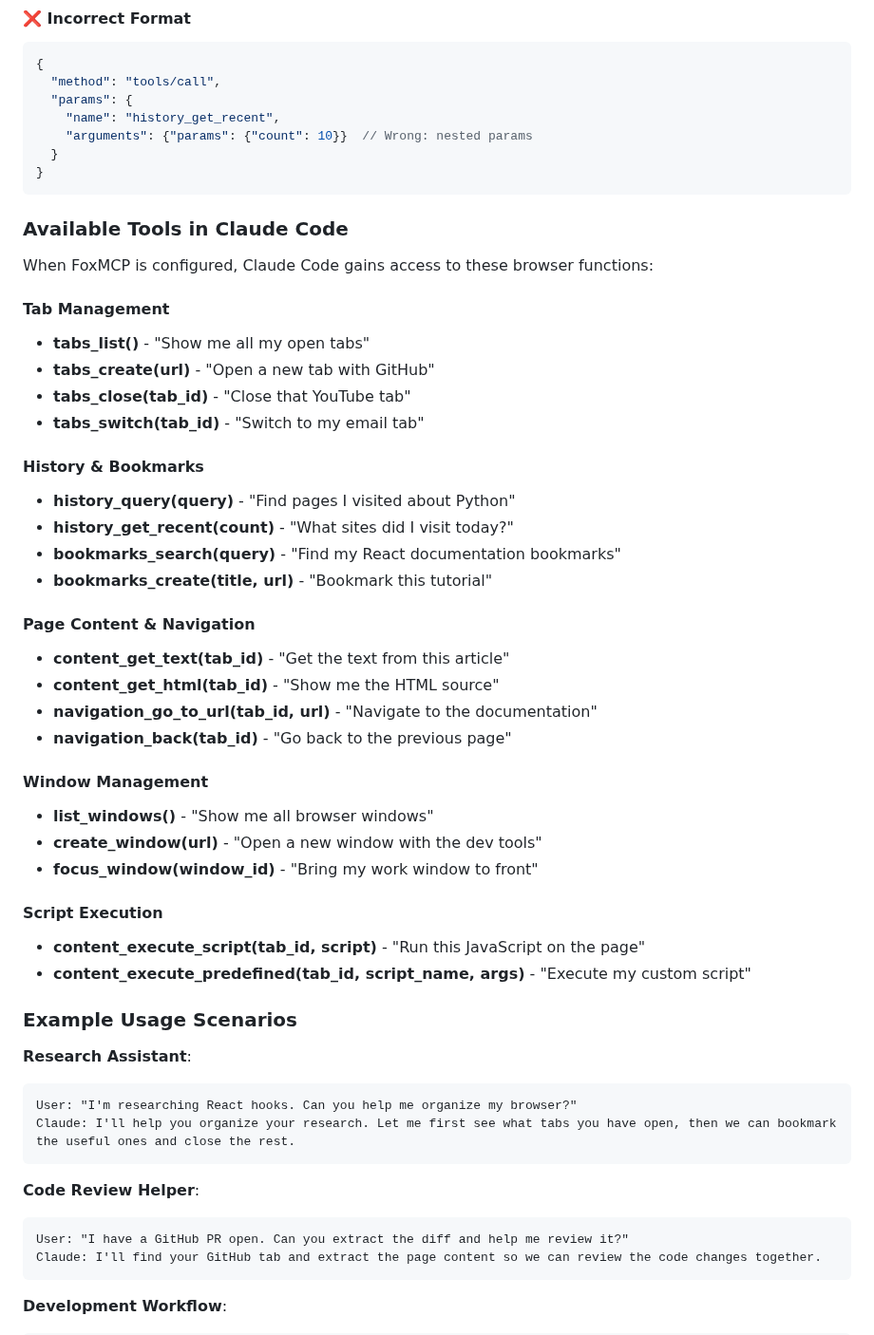
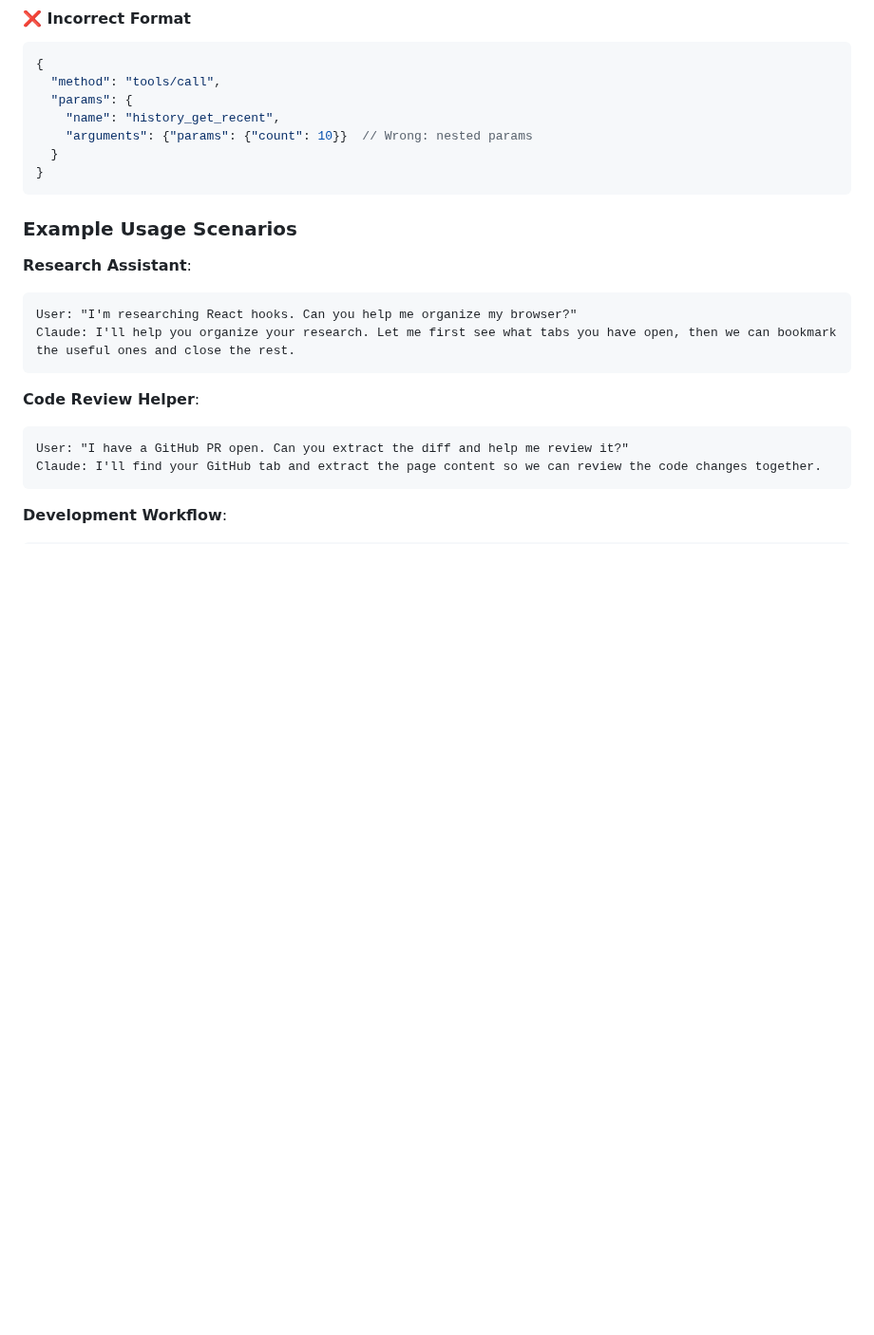
Before and after one commit to ThinkerYzu/foxmcp, a Markdown page: README.md, the part around the change. Shown at 95% size. GitHub-like rendering; blank space fills up the shorter version.

Commit message:
Remove duplicate 'Available Tools in Claude Code' section
The section duplicated tool names from 'Available MCP Tools' with user-friendly descriptions. Keep only the comprehensive technical reference and practical usage scenarios.

````diff
--- a/README.md
+++ b/README.md
@@ -446,36 +446,6 @@ FoxMCP uses **direct parameter format** (no `params` wrapper). External MCP agen
 }
 ```
 
-### Available Tools in Claude Code
-
-When FoxMCP is configured, Claude Code gains access to these browser functions:
-
-#### Tab Management
-- **tabs_list()** - "Show me all my open tabs"
-- **tabs_create(url)** - "Open a new tab with GitHub"
-- **tabs_close(tab_id)** - "Close that YouTube tab"
-- **tabs_switch(tab_id)** - "Switch to my email tab"
-
-#### History & Bookmarks
-- **history_query(query)** - "Find pages I visited about Python"
-- **history_get_recent(count)** - "What sites did I visit today?"
-- **bookmarks_search(query)** - "Find my React documentation bookmarks"
-- **bookmarks_create(title, url)** - "Bookmark this tutorial"
-
-#### Page Content & Navigation
-- **content_get_text(tab_id)** - "Get the text from this article"
-- **content_get_html(tab_id)** - "Show me the HTML source"
-- **navigation_go_to_url(tab_id, url)** - "Navigate to the documentation"
-- **navigation_back(tab_id)** - "Go back to the previous page"
-
-#### Window Management
-- **list_windows()** - "Show me all browser windows"
-- **create_window(url)** - "Open a new window with the dev tools"
-- **focus_window(window_id)** - "Bring my work window to front"
-
-#### Script Execution
-- **content_execute_script(tab_id, script)** - "Run this JavaScript on the page"
-- **content_execute_predefined(tab_id, script_name, args)** - "Execute my custom script"
 
 ### Example Usage Scenarios
 
````
